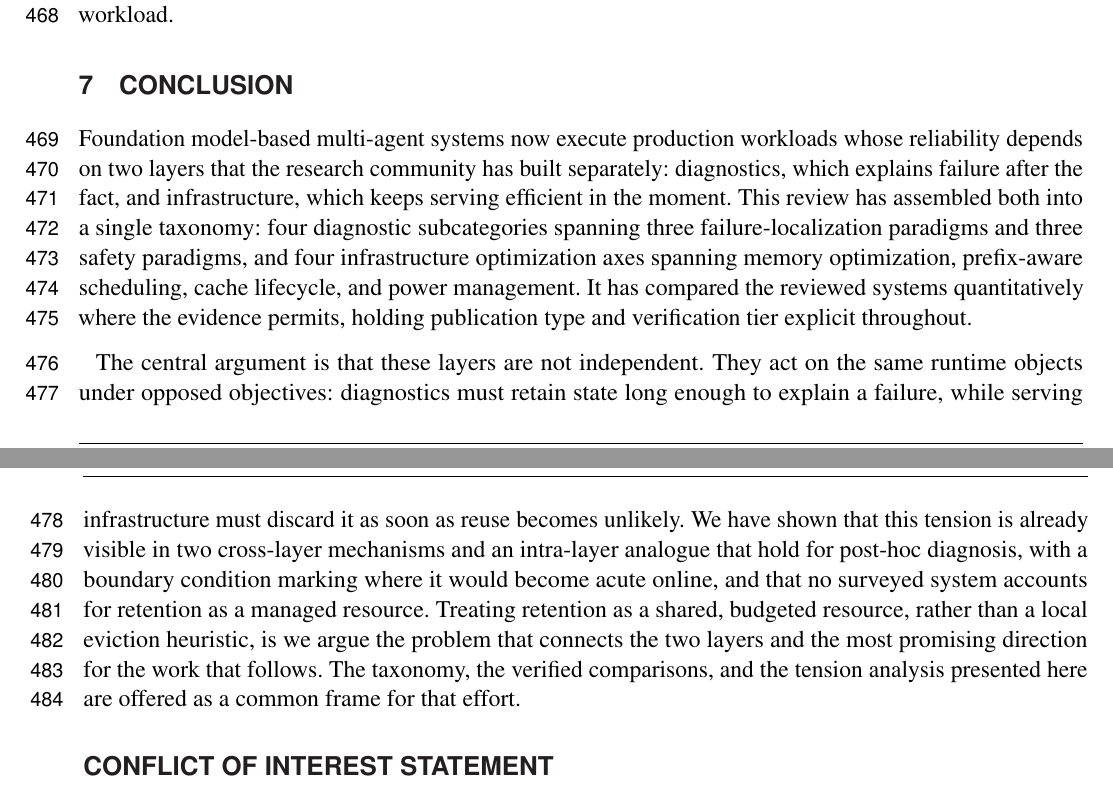
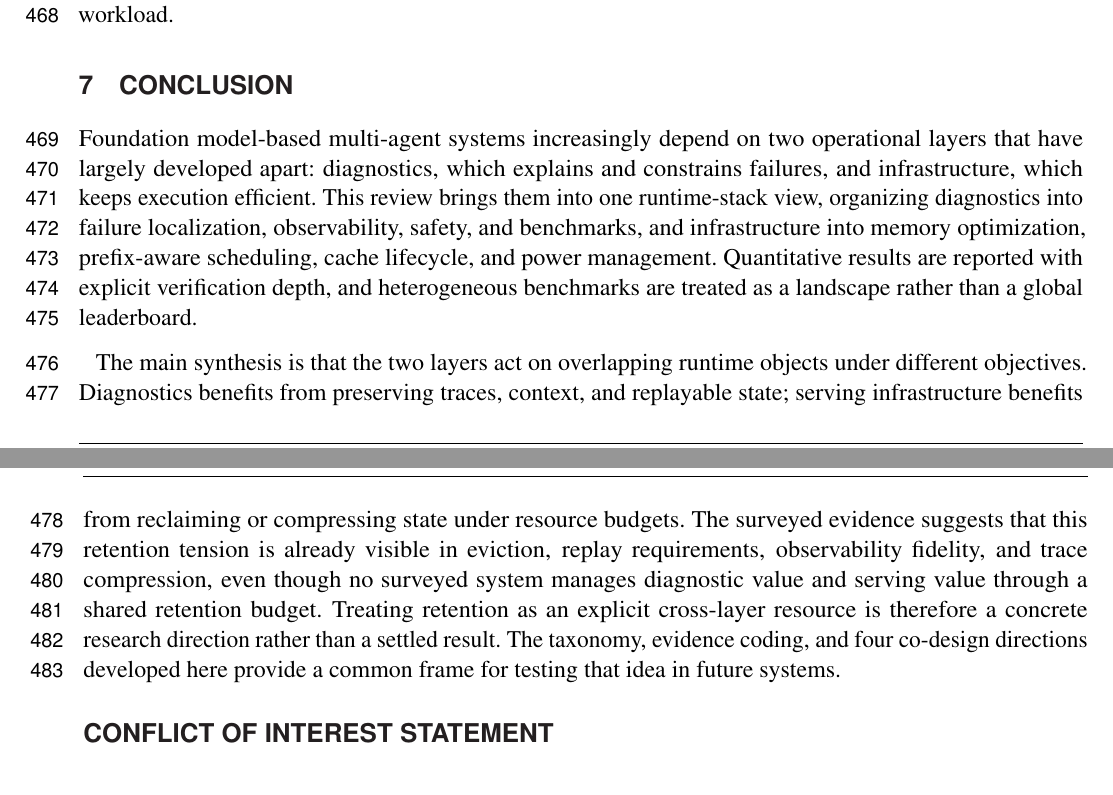
Before and after one commit to YuSun798/Diagnostics-and-Infrastructure-for-Multi-Agent-Systems-2-, a LaTeX document (frontiers_main.tex, which reads conclusion.tex): two parts of pages 17 and 18 of 24, joined at a grey line, cut so that both start at the same text. Compiled offline with pdfLaTeX.

Commit message:
Refine conclusion and scope claims

```diff
--- a/conclusion.tex
+++ b/conclusion.tex
@@ -1,3 +1,3 @@
-Foundation model-based multi-agent systems now execute production workloads whose reliability depends on two layers that the research community has built separately: diagnostics, which explains failure after the fact, and infrastructure, which keeps serving efficient in the moment. This review has assembled both into a single taxonomy: four diagnostic subcategories spanning three failure-localization paradigms and three safety paradigms, and four infrastructure optimization axes spanning memory optimization, prefix-aware scheduling, cache lifecycle, and power management. It has compared the reviewed systems quantitatively where the evidence permits, holding publication type and verification tier explicit throughout.
+Foundation model-based multi-agent systems increasingly depend on two operational layers that have largely developed apart: diagnostics, which explains and constrains failures, and infrastructure, which keeps execution efficient. This review brings them into one runtime-stack view, organizing diagnostics into failure localization, observability, safety, and benchmarks, and infrastructure into memory optimization, prefix-aware scheduling, cache lifecycle, and power management. Quantitative results are reported with explicit verification depth, and heterogeneous benchmarks are treated as a landscape rather than a global leaderboard.
 
-The central argument is that these layers are not independent. They act on the same runtime objects under opposed objectives: diagnostics must retain state long enough to explain a failure, while serving infrastructure must discard it as soon as reuse becomes unlikely. We have shown that this tension is already visible in two cross-layer mechanisms and an intra-layer analogue that hold for post-hoc diagnosis, with a boundary condition marking where it would become acute online, and that no surveyed system accounts for retention as a managed resource. Treating retention as a shared, budgeted resource, rather than a local eviction heuristic, is we argue the problem that connects the two layers and the most promising direction for the work that follows. The taxonomy, the verified comparisons, and the tension analysis presented here are offered as a common frame for that effort.
+The main synthesis is that the two layers act on overlapping runtime objects under different objectives. Diagnostics benefits from preserving traces, context, and replayable state; serving infrastructure benefits from reclaiming or compressing state under resource budgets. The surveyed evidence suggests that this retention tension is already visible in eviction, replay requirements, observability fidelity, and trace compression, even though no surveyed system manages diagnostic value and serving value through a shared retention budget. Treating retention as an explicit cross-layer resource is therefore a concrete research direction rather than a settled result. The taxonomy, evidence coding, and four co-design directions developed here provide a common frame for testing that idea in future systems.
```
